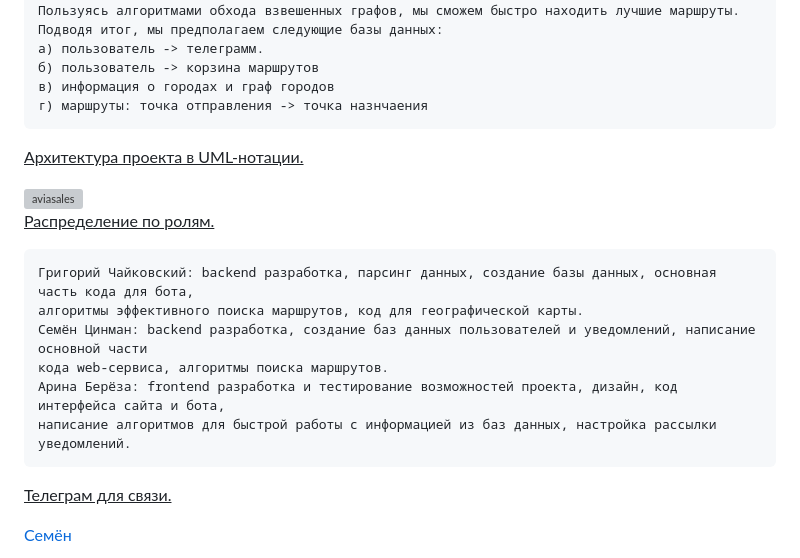
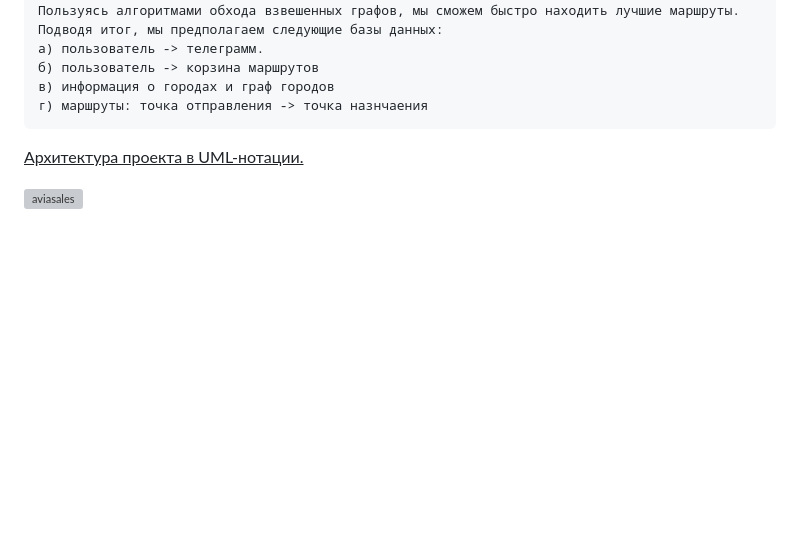
Before and after one commit to chagrygoris/aerotrans, a Markdown page: README.md, the part around one of its changes. Drawn GitHub-style; blank space fills up the shorter version; grey boxes are pictures that could not be loaded.

```diff
--- a/README.md
+++ b/README.md
@@ -34,17 +34,3 @@
 
 <p style="font-size: 20px;"><u>Архитектура проекта в UML-нотации.</u></p>
 <a href="https://ibb.co/L8RBCCg"><img src="https://i.ibb.co/hy9rKKd/aviasales.jpg" alt="aviasales" border="0"></a>
-
-<p style="font-size: 20px;"><u>Распределение по ролям.</u></p>
-
-    Григорий Чайковский: backend разработка, парсинг данных, создание базы данных, основная часть кода для бота,
-    алгоритмы эффективного поиска маршрутов, код для географической карты.
-    Семён Цинман: backend разработка, создание баз данных пользователей и уведомлений, написание основной части
-    кода web-cервиса, алгоритмы поиска маршрутов.
-    Арина Берёза: frontend разработка и тестирование возможностей проекта, дизайн, код интерфейса сайта и бота,
-    написание алгоритмов для быстрой работы с информацией из баз данных, настройка рассылки уведомлений.
-
-<p style="font-size: 20px;"><u>Телеграм для связи. </u></p>
-
-<a href="https://t.me/optimist_1938">Семён</a>
-
```
Also changed, not shown: other parts of README.md (+0 -1 lines).
